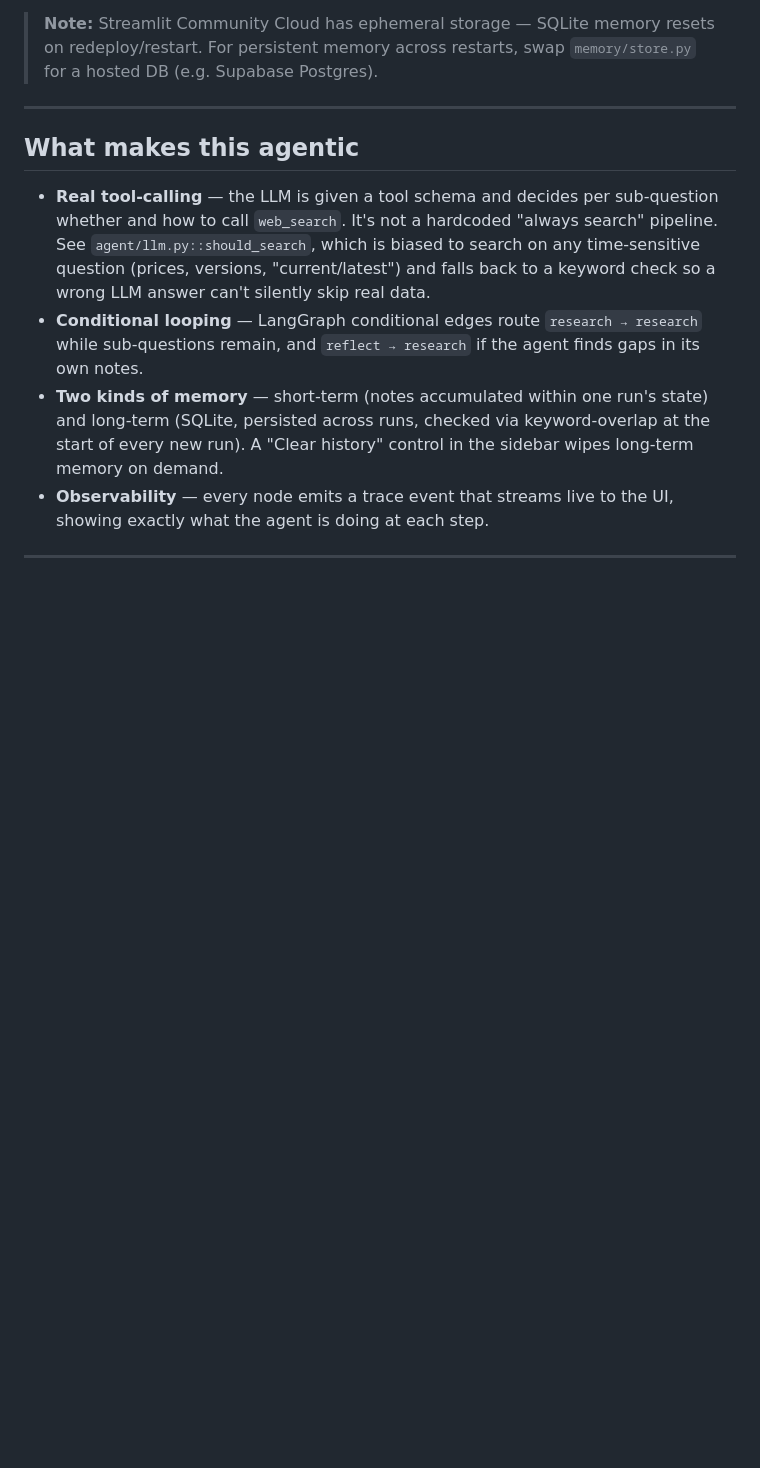
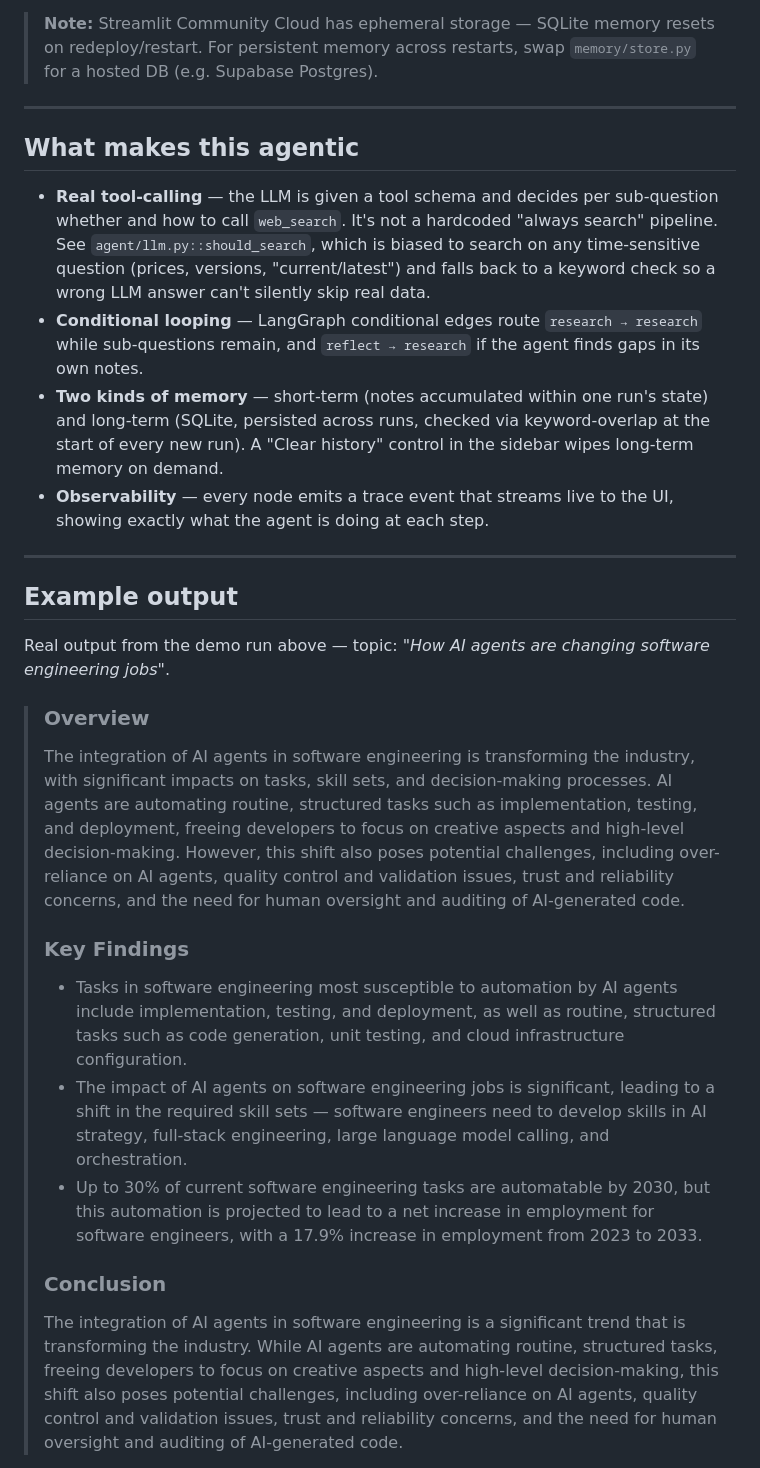
Before and after one commit to ayush-s-tomar/agentloop, a Markdown page: README.md, the part around one of its changes. Rendered like a GitHub page; blank space fills up the shorter version.

Commit message:
Add Example output section with real report excerpt

```diff
--- a/README.md
+++ b/README.md
@@ -147,3 +147,18 @@ Free API keys (no credit card needed):
 
 ---
 
+## Example output
+
+Real output from the demo run above — topic: *"How AI agents are changing software engineering jobs"*.
+
+> ### Overview
+> The integration of AI agents in software engineering is transforming the industry, with significant impacts on tasks, skill sets, and decision-making processes. AI agents are automating routine, structured tasks such as implementation, testing, and deployment, freeing developers to focus on creative aspects and high-level decision-making. However, this shift also poses potential challenges, including over-reliance on AI agents, quality control and validation issues, trust and reliability concerns, and the need for human oversight and auditing of AI-generated code.
+>
+> ### Key Findings
+> - Tasks in software engineering most susceptible to automation by AI agents include implementation, testing, and deployment, as well as routine, structured tasks such as code generation, unit testing, and cloud infrastructure configuration.
+> - The impact of AI agents on software engineering jobs is significant, leading to a shift in the required skill sets — software engineers need to develop skills in AI strategy, full-stack engineering, large language model calling, and orchestration.
+> - Up to 30% of current software engineering tasks are automatable by 2030, but this automation is projected to lead to a net increase in employment for software engineers, with a 17.9% increase in employment from 2023 to 2033.
+>
+> ### Conclusion
+> The integration of AI agents in software engineering is a significant trend that is transforming the industry. While AI agents are automating routine, structured tasks, freeing developers to focus on creative aspects and high-level decision-making, this shift also poses potential challenges, including over-reliance on AI agents, quality control and validation issues, trust and reliability concerns, and the need for human oversight and auditing of AI-generated code.
+
```
Also changed, not shown: other parts of README.md (+23 -0 lines).
